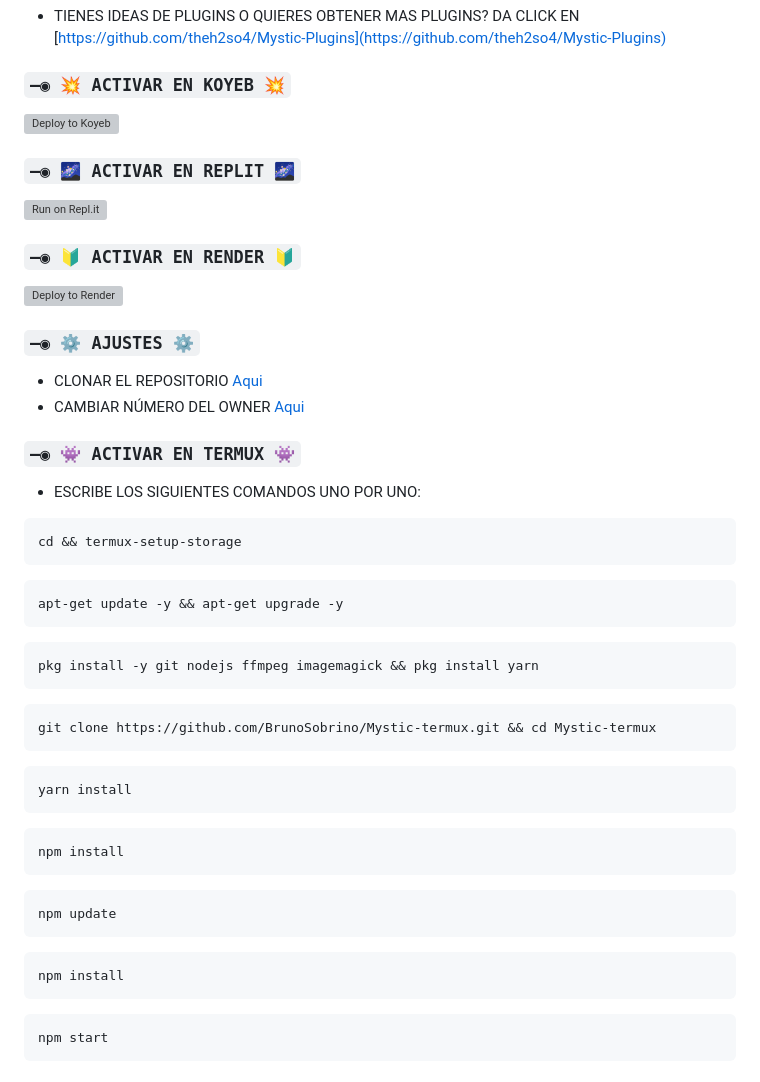
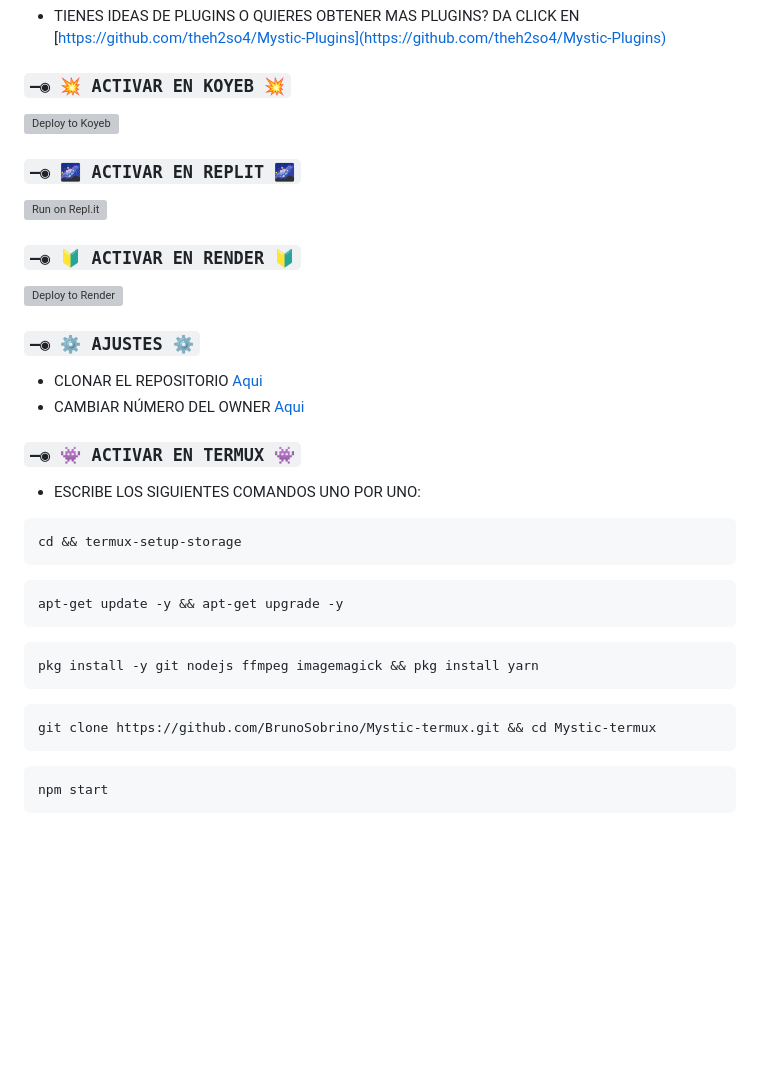
Before and after one commit to wilbersaske/keili2, a Markdown page: README.md, the part around the change printed below. Rendered like a GitHub page; blank space fills up the shorter version; grey boxes are pictures that could not be loaded.

````diff
--- a/README.md
+++ b/README.md
@@ -61,22 +61,6 @@ pkg install -y git nodejs ffmpeg imagemagick && pkg install yarn
 
 ```bash
 git clone https://github.com/BrunoSobrino/Mystic-termux.git && cd Mystic-termux
-```
-
-```bash
-yarn install
-```
-
-```bash
-npm install
-```
-
-```bash
-npm update
-```
-
-```bash
-npm install
 ```
 
 ```bash
````
Also changed, not shown: other parts of README.md (+6 -6 lines).
